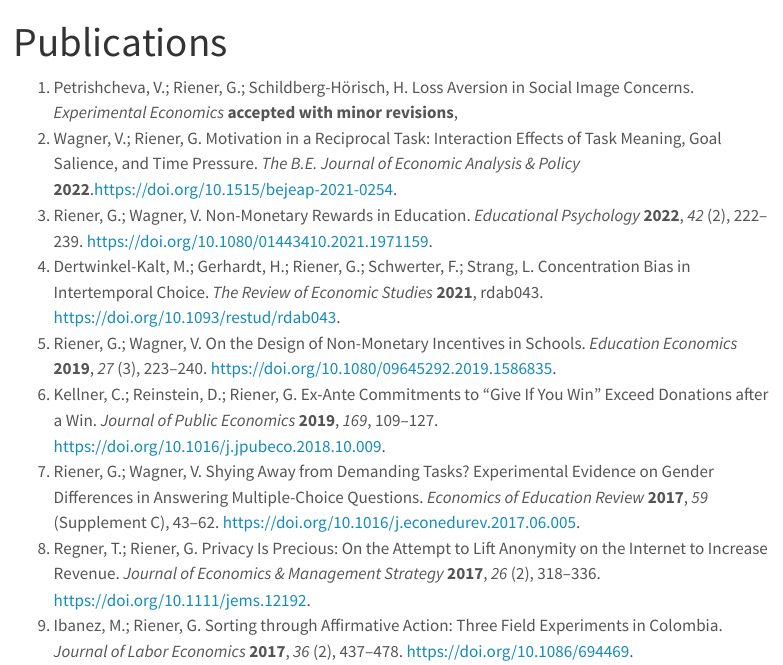
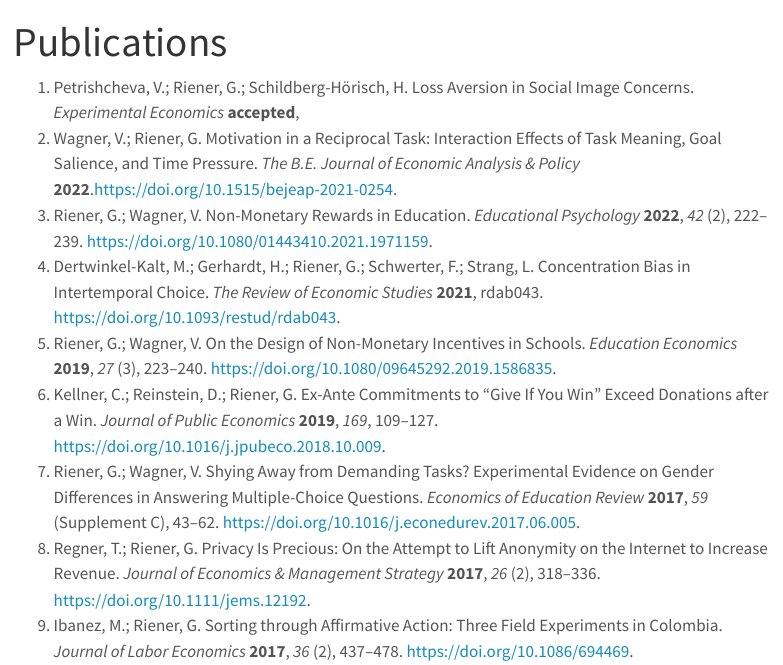
Before and after one commit to gerhardriener/gerhardriener.github.io, a Quarto document (publications.qmd): the page in a window 1100 px wide, from its top. Rendered offline with R 4.5, knitr and Pandoc in place of Quarto, with nearby package versions; menus at the side of the page are left out.

Commit message:
Update publication

```diff
--- a/publications.qmd
+++ b/publications.qmd
@@ -1,7 +1,7 @@
 ---
 title: "Publications"
 ---
-(1) Petrishcheva, V.; Riener, G.; Schildberg-Hörisch, H. Loss Aversion in Social Image Concerns. *Experimental Economics* **accepted with minor revisions**,
+(1) Petrishcheva, V.; Riener, G.; Schildberg-Hörisch, H. Loss Aversion in Social Image Concerns. *Experimental Economics* **accepted**,
 (1) Wagner, V.; Riener, G. Motivation in a Reciprocal Task: Interaction Effects of Task Meaning, Goal Salience, and Time Pressure. *The B.E. Journal of Economic Analysis & Policy* **2022**.<https://doi.org/10.1515/bejeap-2021-0254>.\
 (2) Riener, G.; Wagner, V. Non-Monetary Rewards in Education.
 *Educational Psychology* **2022**, *42* (2), 222--239. <https://doi.org/10.1080/01443410.2021.1971159>.\
```
Also changed, not shown: .quarto/crossref/publications.qmd/publications.html.json, .quarto/crossref/research.qmd/research.html.json, .quarto/idx/publications.qmd.json.
